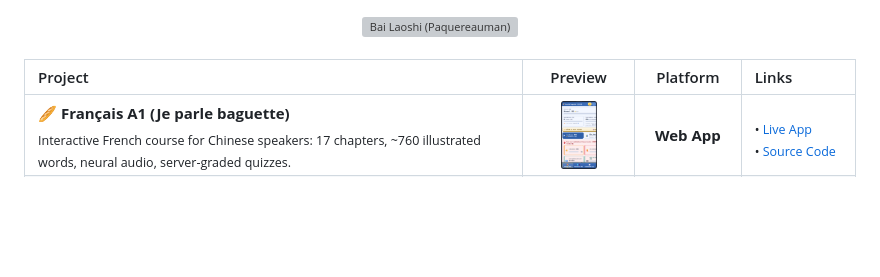
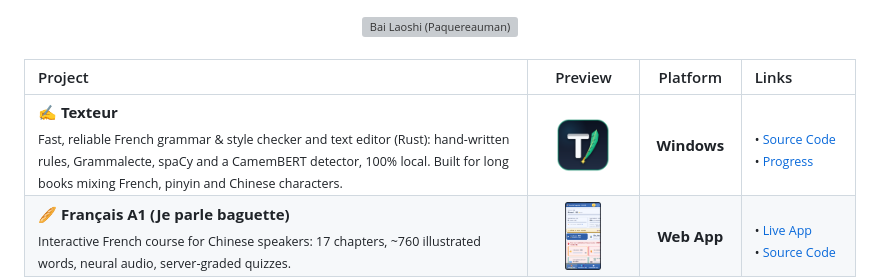
Before and after one commit to Paquereauman/Paquereauman, a Markdown page: README.md, the part around the change. Rendered like a GitHub page; pictures changed too: assets/texteur-icon.png (added); blank space fills up the shorter version; grey boxes are pictures that could not be loaded.

Commit message:
Add Texteur to projects

```diff
--- a/README.md
+++ b/README.md
@@ -8,6 +8,7 @@
 
 | Project | Preview | Platform | Links&nbsp;&nbsp;&nbsp;&nbsp;&nbsp;&nbsp; |
 | :--- | :---: | :---: | :--- |
+| ✍️ **Texteur**<br><sub>Fast, reliable French grammar & style checker and text editor (Rust): hand-written rules, Grammalecte, spaCy and a CamemBERT detector, 100% local. Built for long books mixing French, pinyin and Chinese characters.</sub> | <img src="assets/texteur-icon.png" width="56" height="56" alt="Texteur"> | **Windows** | <sub>•&nbsp;[Source&nbsp;Code](https://github.com/Paquereauman/texteur)<br>•&nbsp;[Progress](https://github.com/Paquereauman/texteur/blob/main/PROGRES.md)</sub> |
 | 🥖 **Français A1 (Je parle baguette)**<br><sub>Interactive French course for Chinese speakers: 17 chapters, ~760 illustrated words, neural audio, server-graded quizzes.</sub> | <img src="assets/francais-a1-preview.png" height="68" alt="Français A1"> | **Web App** | <sub>•&nbsp;[Live&nbsp;App](https://paquereauman.github.io/apprendre-francais-a1/)<br>•&nbsp;[Source&nbsp;Code](https://github.com/Paquereauman/apprendre-francais-a1)</sub> |
 | ⚡ **IP Unlocker**<br><sub>High-performance desktop utility for unblocking AI platforms (Claude, ChatGPT). Silent Sing-box TUN engine, WARP relay & anti-leak.</sub> | <img src="assets/ip-unlocker-preview.png" height="68" alt="IP Unlocker"> | **Win · Mac** | <sub>•&nbsp;[Downloads](https://github.com/Paquereauman/cu-bootstrap/releases/latest)<br>•&nbsp;[Repository](https://github.com/Paquereauman/cu-bootstrap)</sub> |
 | 🐱 **Stickaru**<br><sub>Desktop sticker & meme library: Tenor, GIPHY, Telegram search without API keys. 1-click transparent copy into Discord & Slides.</sub> | <img src="assets/stickaru-logo.png" width="56" height="56" alt="Stickaru"> | **Windows** | <sub>•&nbsp;[Installer](https://github.com/Paquereauman/stickaru/releases/latest)<br>•&nbsp;[Source&nbsp;Code](https://github.com/Paquereauman/stickaru)</sub> |
```
